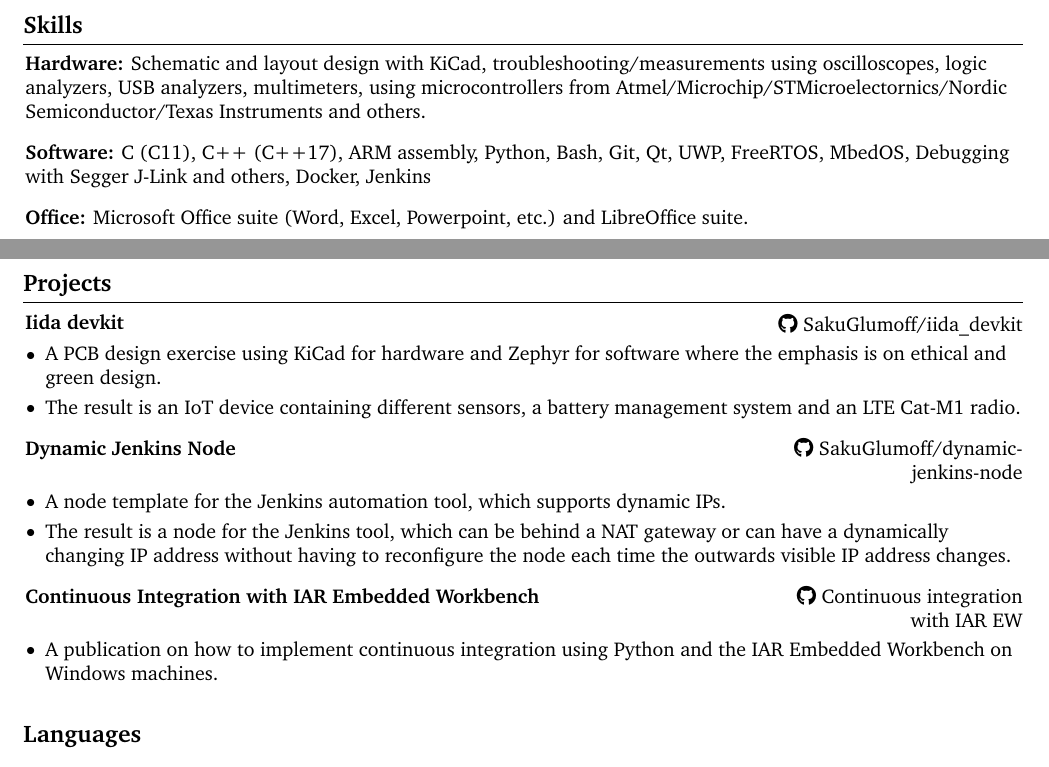
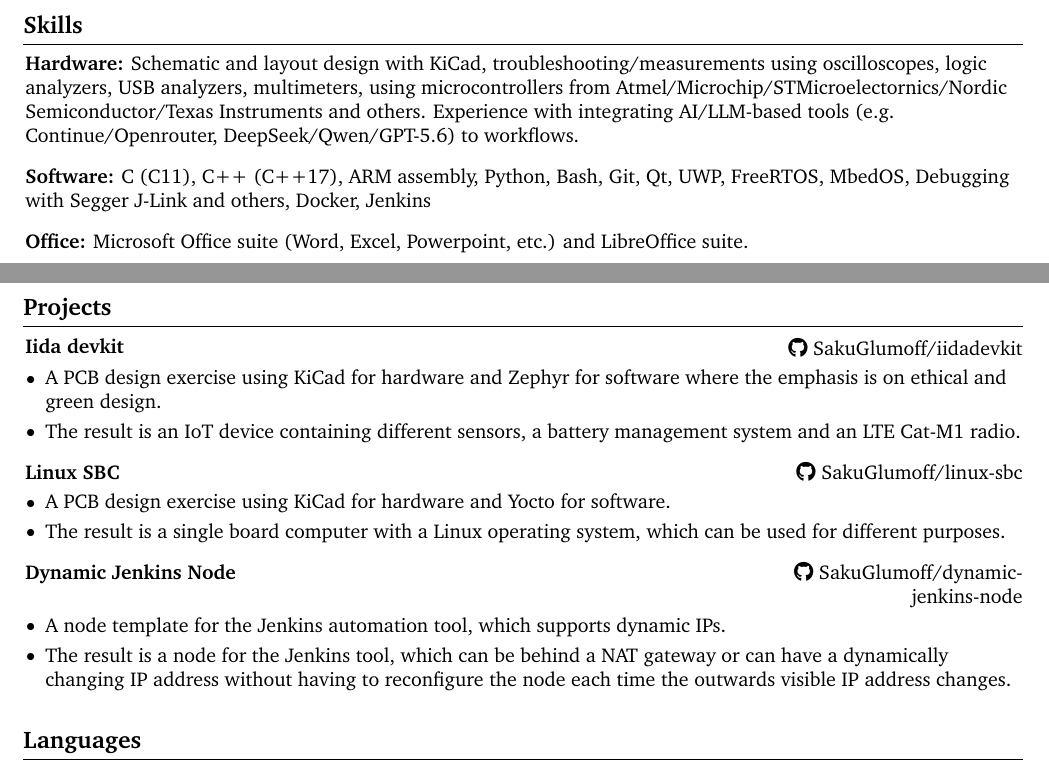
Before and after one commit to SakuGlumoff/cv, a LaTeX document (SakuGlumoff.tex): two parts of pages 1 and 2 of 2, joined at a grey line, cut so that both start at the same text. Compiled offline with pdfLaTeX.

Commit message:
Update dates and skills

```diff
--- a/SakuGlumoff.tex
+++ b/SakuGlumoff.tex
@@ -283,7 +283,7 @@
     \end{onecolentry}
   \section{Skills}
     \begin{onecolentry}
-      \textbf{Hardware:} Schematic and layout design with KiCad, troubleshooting/measurements using oscilloscopes, logic analyzers, USB analyzers, multimeters, using microcontrollers from Atmel/Microchip/STMicroelectornics/Nordic Semiconductor/Texas Instruments and others.
+      \textbf{Hardware:} Schematic and layout design with KiCad, troubleshooting/measurements using oscilloscopes, logic analyzers, USB analyzers, multimeters, using microcontrollers from Atmel/Microchip/STMicroelectornics/Nordic Semiconductor/Texas Instruments and others. Experience with integrating AI/LLM-based tools (e.g. Continue/Openrouter, DeepSeek/Qwen/GPT-5.6) to workflows.
     \end{onecolentry}
     \vspace{0.3 cm}
     \begin{onecolentry}
@@ -296,9 +296,9 @@
   \newpage
   \section{Projects}
     \begin{twocolentry}{
-      \href{https://github.com/SakuGlumoff/iida_devkit}{\faIcon{github} SakuGlumoff/iida\_devkit}
+      \href{https://github.com/SakuGlumoff/iida-devkit}{\faIcon{github} SakuGlumoff/iida\-devkit}
     }
-      \textbf{Iida devkit}
+    \textbf{Iida devkit}
     \end{twocolentry}
     \vspace{0.1 cm}
     \begin{onecolentry}
@@ -309,27 +309,28 @@
     \end{onecolentry}
     \vspace{0.3 cm}
     \begin{twocolentry}{
+      \href{https://github.com/SakuGlumoff/linux-sbc}{\faIcon{github} SakuGlumoff/linux-sbc}
+    }
+    \textbf{Linux SBC}
+    \end{twocolentry}
+    \vspace{0.1 cm}
+    \begin{onecolentry}
+      \begin{highlights}
+        \item A PCB design exercise using KiCad for hardware and Yocto for software.
+        \item The result is a single board computer with a Linux operating system, which can be used for different purposes.
+      \end{highlights}
+    \end{onecolentry}
+    \vspace{0.3 cm}
+    \begin{twocolentry}{
       \href{https://github.com/SakuGlumoff/dynamic-jenkins-node}{\faIcon{github} SakuGlumoff/dynamic-jenkins-node}
     }
-      \textbf{Dynamic Jenkins Node}
+    \textbf{Dynamic Jenkins Node}
     \end{twocolentry}
     \vspace{0.1 cm}
     \begin{onecolentry}
       \begin{highlights}
         \item A node template for the Jenkins automation tool, which supports dynamic IPs.
         \item The result is a node for the Jenkins tool, which can be behind a NAT gateway or can have a dynamically changing IP address without having to reconfigure the node each time the outwards visible IP address changes.
-      \end{highlights}
-    \end{onecolentry}
-    \vspace{0.3 cm}
-    \begin{twocolentry}{
-      \href{https://sakuglumoff.github.io/2019/10/18/Continuous-Integration-with-IAR-EW/}{\faIcon{github} Continuous integration with IAR EW}
-    }
-      \textbf{Continuous Integration with IAR Embedded Workbench}
-    \end{twocolentry}
-    \vspace{0.1 cm}
-    \begin{onecolentry}
-      \begin{highlights}
-        \item A publication on how to implement continuous integration using Python and the IAR Embedded Workbench on Windows machines.
       \end{highlights}
     \end{onecolentry}
     \vspace{0.3 cm}
```
